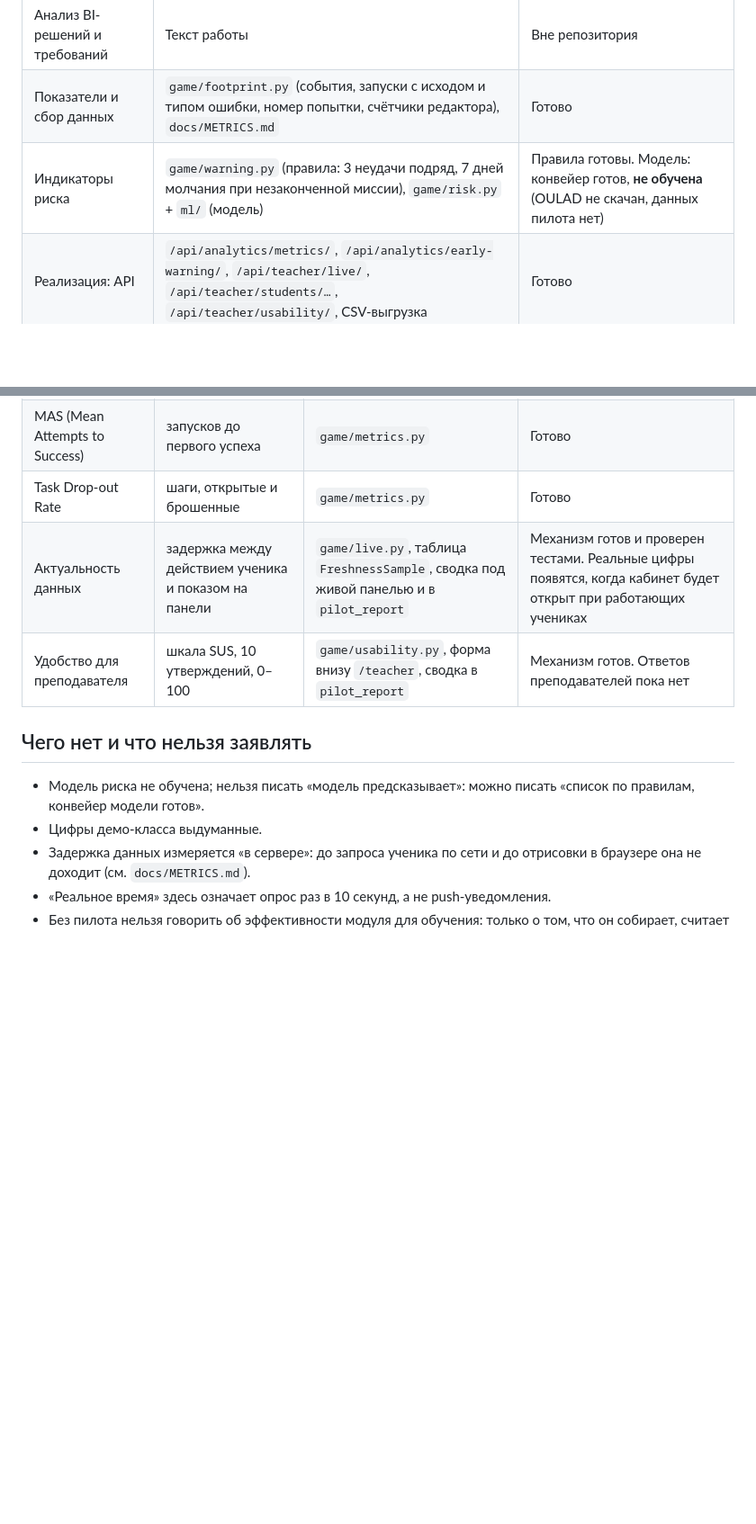
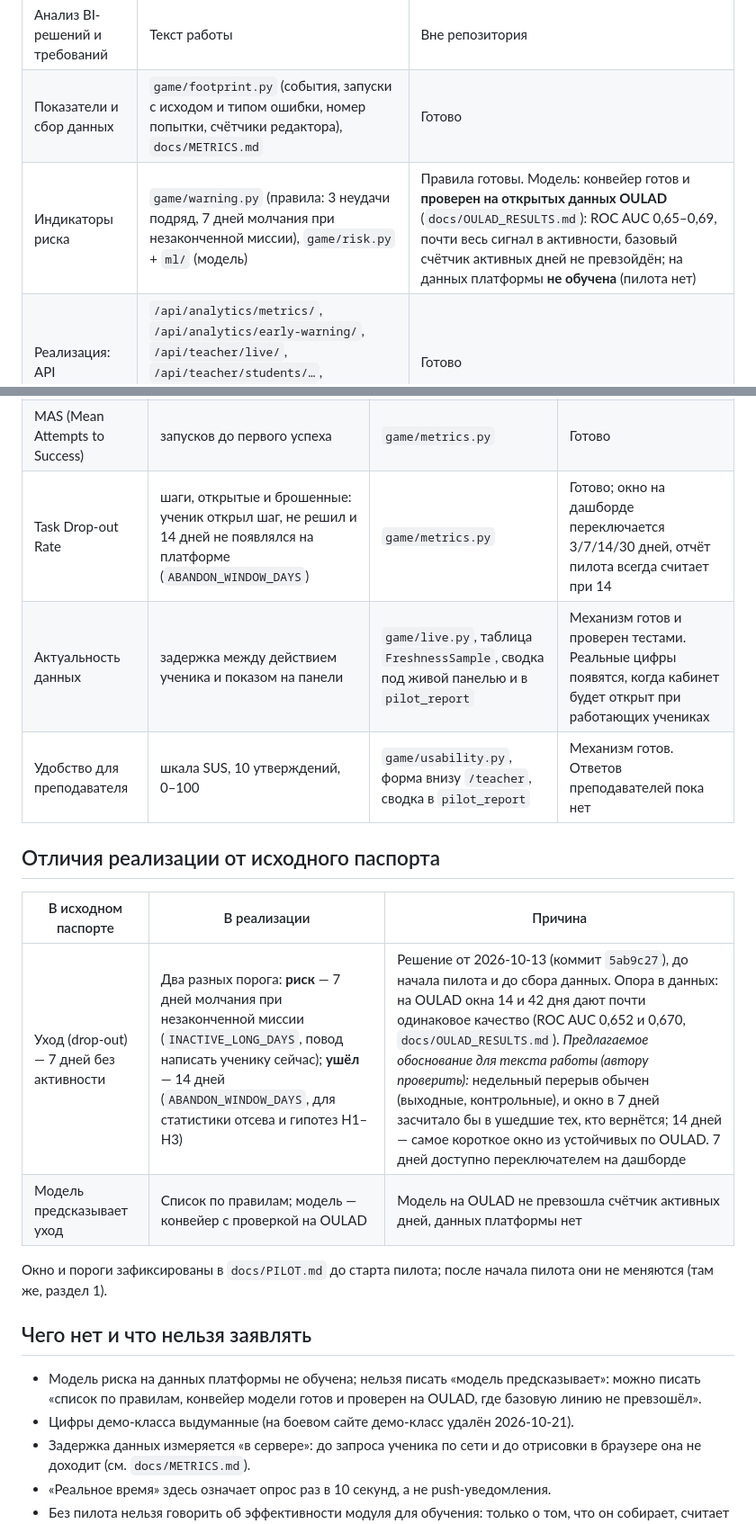
Before and after one commit to amangalieversynstudy/diplom-work-main, a Markdown page: docs/PASSPORT.md, 2 parts joined by grey strips. Shown at 90% size. Drawn GitHub-style; blank space fills up the shorter version.

Commit message:
docs(passport): OULAD check recorded, 7-day risk vs 14-day dropped window and why, what may not be claimed

```diff
--- a/docs/PASSPORT.md
+++ b/docs/PASSPORT.md
@@ -20,7 +20,7 @@
 |---|---|---|
 | Анализ BI-решений и требований | Текст работы | Вне репозитория |
 | Показатели и сбор данных | `game/footprint.py` (события, запуски с исходом и типом ошибки, номер попытки, счётчики редактора), `docs/METRICS.md` | Готово |
-| Индикаторы риска | `game/warning.py` (правила: 3 неудачи подряд, 7 дней молчания при незаконченной миссии), `game/risk.py` + `ml/` (модель) | Правила готовы. Модель: конвейер готов, **не обучена** (OULAD не скачан, данных пилота нет) |
+| Индикаторы риска | `game/warning.py` (правила: 3 неудачи подряд, 7 дней молчания при незаконченной миссии), `game/risk.py` + `ml/` (модель) | Правила готовы. Модель: конвейер готов и **проверен на открытых данных OULAD** (`docs/OULAD_RESULTS.md`): ROC AUC 0,65–0,69, почти весь сигнал в активности, базовый счётчик активных дней не превзойдён; на данных платформы **не обучена** (пилота нет) |
 | Реализация: API | `/api/analytics/metrics/`, `/api/analytics/early-warning/`, `/api/teacher/live/`, `/api/teacher/students/…`, `/api/teacher/usability/`, CSV-выгрузка | Готово |
 | Реализация: дашборд | `/analytics` (показатели и графики), `/teacher` (сводка, живая панель) | Готово |
 | Реализация: список группы риска | «Кому нужна помощь сейчас» + страница ученика «Мой путь» | Готово (по правилам) |
@@ -32,14 +32,23 @@
 |---|---|---|---|
 | MCR (Mission Completion Rate) | завершённые миссии / начатые | `game/metrics.py` | Готово |
 | MAS (Mean Attempts to Success) | запусков до первого успеха | `game/metrics.py` | Готово |
-| Task Drop-out Rate | шаги, открытые и брошенные | `game/metrics.py` | Готово |
+| Task Drop-out Rate | шаги, открытые и брошенные: ученик открыл шаг, не решил и 14 дней не появлялся на платформе (`ABANDON_WINDOW_DAYS`) | `game/metrics.py` | Готово; окно на дашборде переключается 3/7/14/30 дней, отчёт пилота всегда считает при 14 |
 | Актуальность данных | задержка между действием ученика и показом на панели | `game/live.py`, таблица `FreshnessSample`, сводка под живой панелью и в `pilot_report` | Механизм готов и проверен тестами. Реальные цифры появятся, когда кабинет будет открыт при работающих учениках |
 | Удобство для преподавателя | шкала SUS, 10 утверждений, 0–100 | `game/usability.py`, форма внизу `/teacher`, сводка в `pilot_report` | Механизм готов. Ответов преподавателей пока нет |
 
+## Отличия реализации от исходного паспорта
+
+| В исходном паспорте | В реализации | Причина |
+|---|---|---|
+| Уход (drop-out) — 7 дней без активности | Два разных порога: **риск** — 7 дней молчания при незаконченной миссии (`INACTIVE_LONG_DAYS`, повод написать ученику сейчас); **ушёл** — 14 дней (`ABANDON_WINDOW_DAYS`, для статистики отсева и гипотез H1–H3) | Решение от 2026-10-13 (коммит `5ab9c27`), до начала пилота и до сбора данных. Опора в данных: на OULAD окна 14 и 42 дня дают почти одинаковое качество (ROC AUC 0,652 и 0,670, `docs/OULAD_RESULTS.md`). *Предлагаемое обоснование для текста работы (автору проверить):* недельный перерыв обычен (выходные, контрольные), и окно в 7 дней засчитало бы в ушедшие тех, кто вернётся; 14 дней — самое короткое окно из устойчивых по OULAD. 7 дней доступно переключателем на дашборде |
+| Модель предсказывает уход | Список по правилам; модель — конвейер с проверкой на OULAD | Модель на OULAD не превзошла счётчик активных дней, данных платформы нет |
+
+Окно и пороги зафиксированы в `docs/PILOT.md` до старта пилота; после начала пилота они не меняются (там же, раздел 1).
+
 ## Чего нет и что нельзя заявлять
 
-- Модель риска не обучена; нельзя писать «модель предсказывает»: можно писать «список по правилам, конвейер модели готов».
-- Цифры демо-класса выдуманные.
+- Модель риска на данных платформы не обучена; нельзя писать «модель предсказывает»: можно писать «список по правилам, конвейер модели готов и проверен на OULAD, где базовую линию не превзошёл».
+- Цифры демо-класса выдуманные (на боевом сайте демо-класс удалён 2026-10-21).
 - Задержка данных измеряется «в сервере»: до запроса ученика по сети и до отрисовки в браузере она не доходит (см. `docs/METRICS.md`).
 - «Реальное время» здесь означает опрос раз в 10 секунд, а не push-уведомления.
 - Без пилота нельзя говорить об эффективности модуля для обучения: только о том, что он собирает, считает и показывает.
```
